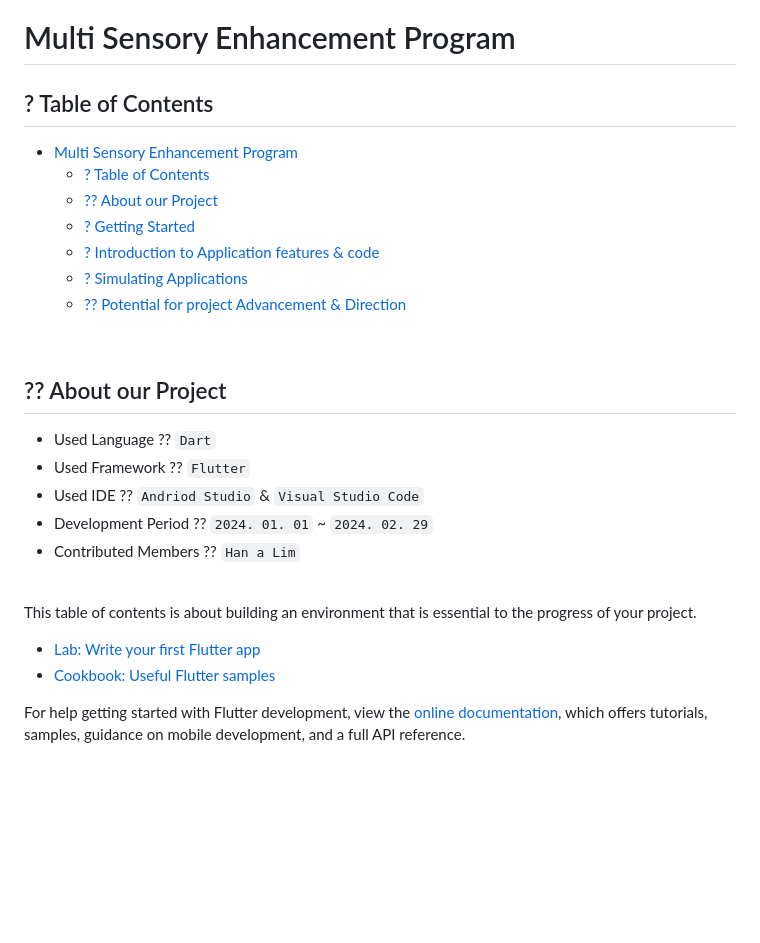
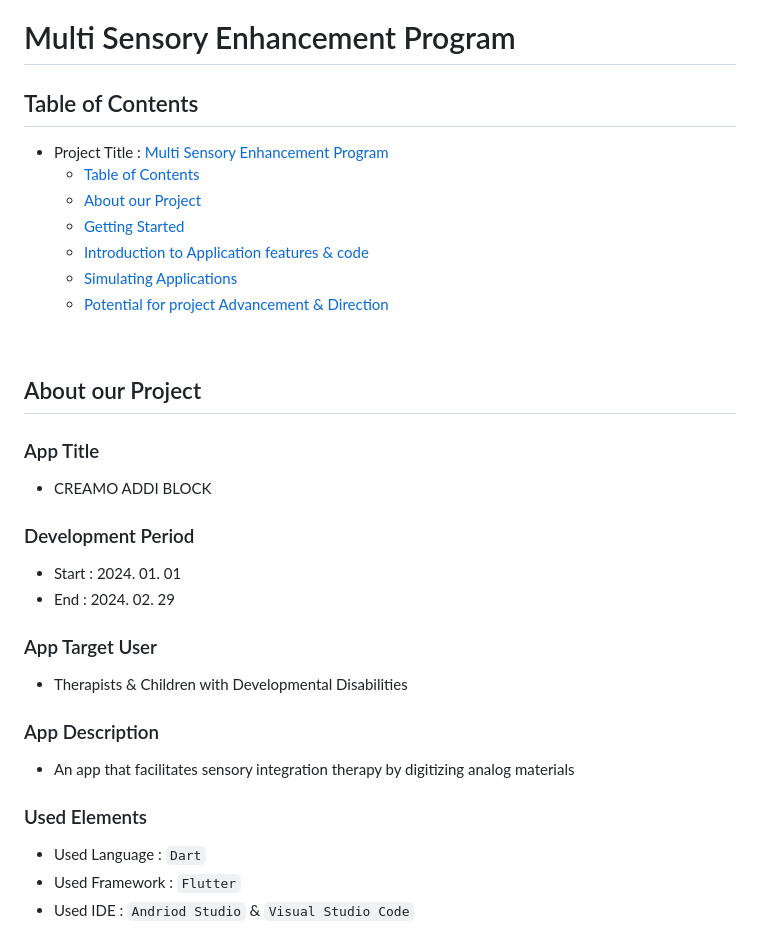
Before and after one commit to multi-sensor/MultiSensoryEnhancementProgram, a Markdown page: README.md, the part around one of its changes. Rendered like a GitHub page; blank space fills up the shorter version.

Commit message:
docs: Add about our project + gettig started

```diff
--- a/README.md
+++ b/README.md
@@ -2,32 +2,41 @@
 
 
 
-## ? Table of Contents
+## Table of Contents
 
-- [Multi Sensory Enhancement Program](#multi-sensory-enhancement-program)
-  - [? Table of Contents](#-table-of-contents)
-  - [?? About our Project](#-about-our-project)
-  - [? Getting Started](#-getting-started)
-  - [? Introduction to Application features \& code](#-introduction-to-application-features--code)
-  - [? Simulating Applications](#-simulating-applications)
-  - [?? Potential for project Advancement \& Direction](#-potential-for-project-advancement--direction)
+- Project Title : [Multi Sensory Enhancement Program](#multi-sensory-enhancement-program)
+  - [Table of Contents](#table-of-contents)
+  - [About our Project](#about-our-project)
+  - [Getting Started](#getting-started)
+  - [Introduction to Application features \& code](#introduction-to-application-features--code)
+  - [Simulating Applications](#simulating-applications)
+  - [Potential for project Advancement \& Direction](#potential-for-project-advancement--direction)
 
 
 <br>
 
-## ?? About our Project
+## About our Project
 
-- Used Language ?? `Dart`
-- Used Framework ?? `Flutter`
-- Used IDE ?? `Andriod Studio` & `Visual Studio Code`
-- Development Period ?? `2024. 01. 01` ~ `2024. 02. 29`
-- Contributed Members ?? `Han a Lim`
+<h3>App Title<br></h3>
 
-<br>This table of contents is about building an environment that is essential to the progress of your project.
+- CREAMO ADDI BLOCK
 
-- [Lab: Write your first Flutter app](https://docs.flutter.dev/get-started/codelab)
-- [Cookbook: Useful Flutter samples](https://docs.flutter.dev/cookbook)
+<h3>Development Period<br></h3>
 
-For help getting started with Flutter development, view the
-[online documentation](https://docs.flutter.dev/), which offers tutorials,
-samples, guidance on mobile development, and a full API reference.
+- Start : 2024. 01. 01
+- End : 2024. 02. 29
+
+<h3>App Target User<br></h3>
+
+- Therapists & Children with Developmental Disabilities
+
+<h3>App Description<br></h3>
+
+- An app that facilitates sensory integration therapy by digitizing analog materials
+
+<h3>Used Elements</h3>
+
+- Used Language : `Dart`
+- Used Framework : `Flutter`
+- Used IDE : `Andriod Studio` & `Visual Studio Code`
+
```
Also changed, not shown: other parts of README.md (+31 -18 lines).
